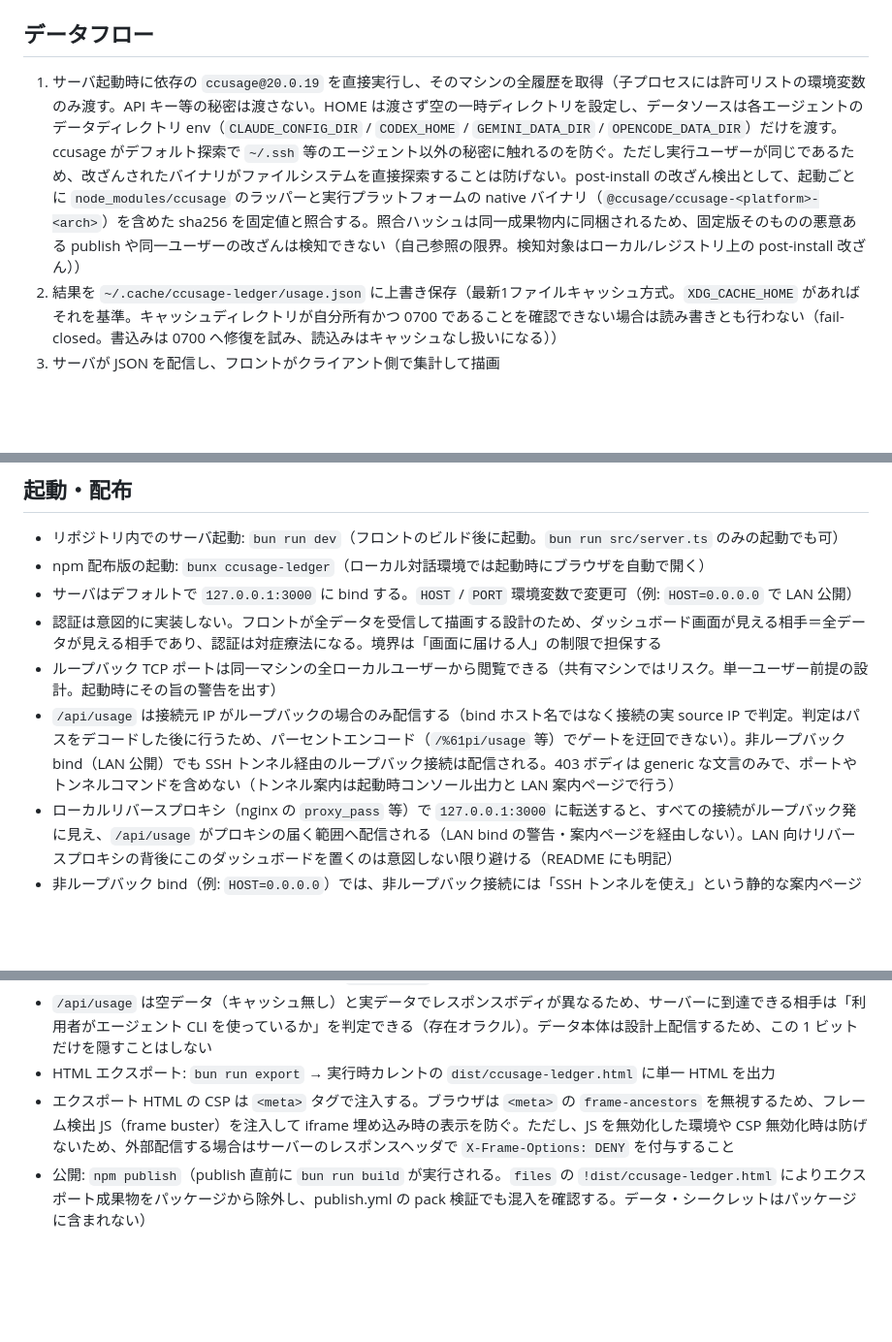
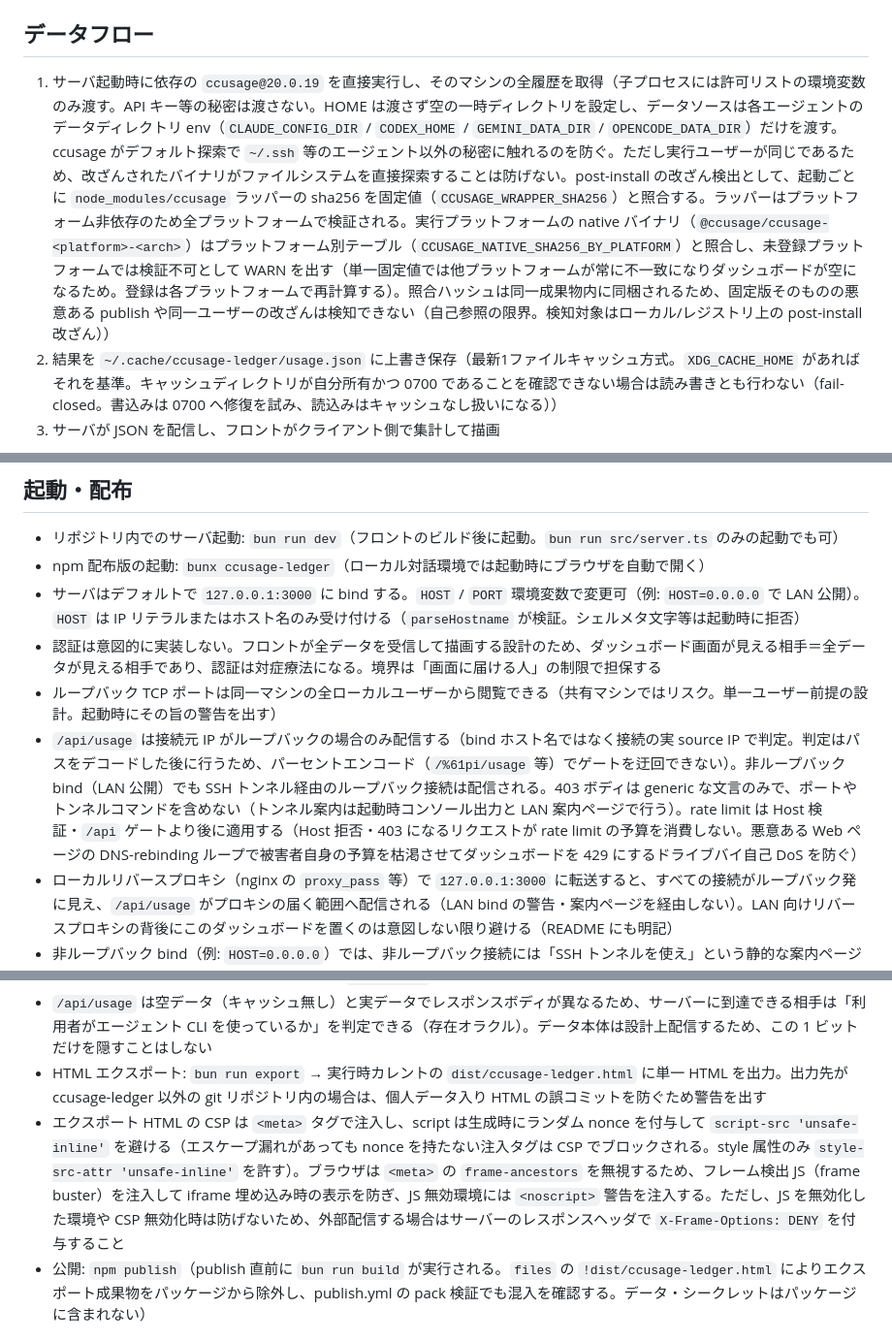
Before and after one commit to ba0918/ccusage-ledger, a Markdown page: AGENTS.md, 3 parts joined by grey strips. Shown at 97% size. Drawn GitHub-style; blank space fills up the shorter version.

Commit message:
docs: セキュリティ検証と配布物の仕様変更を AGENTS.md に反映する
ccusage の integrity 検証がラッパー（全プラットフォーム）とプラットフォーム別 native バイナリの 2 段構えになったこと、rate limit が Host 検証・/api ゲートより後に適用されること、HOST の検証ルール、export の nonce ベース CSP と他リポジトリ内書き込み時の警告を記述に反映した。

```diff
--- a/AGENTS.md
+++ b/AGENTS.md
@@ -10,7 +10,7 @@
 
 ## データフロー
 
-1. サーバ起動時に依存の `ccusage@20.0.19` を直接実行し、そのマシンの全履歴を取得（子プロセスには許可リストの環境変数のみ渡す。API キー等の秘密は渡さない。HOME は渡さず空の一時ディレクトリを設定し、データソースは各エージェントのデータディレクトリ env（`CLAUDE_CONFIG_DIR` / `CODEX_HOME` / `GEMINI_DATA_DIR` / `OPENCODE_DATA_DIR`）だけを渡す。ccusage がデフォルト探索で `~/.ssh` 等のエージェント以外の秘密に触れるのを防ぐ。ただし実行ユーザーが同じであるため、改ざんされたバイナリがファイルシステムを直接探索することは防げない。post-install の改ざん検出として、起動ごとに `node_modules/ccusage` のラッパーと実行プラットフォームの native バイナリ（`@ccusage/ccusage-<platform>-<arch>`）を含めた sha256 を固定値と照合する。照合ハッシュは同一成果物内に同梱されるため、固定版そのものの悪意ある publish や同一ユーザーの改ざんは検知できない（自己参照の限界。検知対象はローカル/レジストリ上の post-install 改ざん））
+1. サーバ起動時に依存の `ccusage@20.0.19` を直接実行し、そのマシンの全履歴を取得（子プロセスには許可リストの環境変数のみ渡す。API キー等の秘密は渡さない。HOME は渡さず空の一時ディレクトリを設定し、データソースは各エージェントのデータディレクトリ env（`CLAUDE_CONFIG_DIR` / `CODEX_HOME` / `GEMINI_DATA_DIR` / `OPENCODE_DATA_DIR`）だけを渡す。ccusage がデフォルト探索で `~/.ssh` 等のエージェント以外の秘密に触れるのを防ぐ。ただし実行ユーザーが同じであるため、改ざんされたバイナリがファイルシステムを直接探索することは防げない。post-install の改ざん検出として、起動ごとに `node_modules/ccusage` ラッパーの sha256 を固定値（`CCUSAGE_WRAPPER_SHA256`）と照合する。ラッパーはプラットフォーム非依存のため全プラットフォームで検証される。実行プラットフォームの native バイナリ（`@ccusage/ccusage-<platform>-<arch>`）はプラットフォーム別テーブル（`CCUSAGE_NATIVE_SHA256_BY_PLATFORM`）と照合し、未登録プラットフォームでは検証不可として WARN を出す（単一固定値では他プラットフォームが常に不一致になりダッシュボードが空になるため。登録は各プラットフォームで再計算する）。照合ハッシュは同一成果物内に同梱されるため、固定版そのものの悪意ある publish や同一ユーザーの改ざんは検知できない（自己参照の限界。検知対象はローカル/レジストリ上の post-install 改ざん））
 2. 結果を `~/.cache/ccusage-ledger/usage.json` に上書き保存（最新1ファイルキャッシュ方式。`XDG_CACHE_HOME` があればそれを基準。キャッシュディレクトリが自分所有かつ 0700 であることを確認できない場合は読み書きとも行わない（fail-closed。書込みは 0700 へ修復を試み、読込みはキャッシュなし扱いになる））
 3. サーバが JSON を配信し、フロントがクライアント側で集計して描画
 
@@ -39,18 +39,18 @@
 
 - リポジトリ内でのサーバ起動: `bun run dev`（フロントのビルド後に起動。`bun run src/server.ts` のみの起動でも可）
 - npm 配布版の起動: `bunx ccusage-ledger`（ローカル対話環境では起動時にブラウザを自動で開く）
-- サーバはデフォルトで `127.0.0.1:3000` に bind する。`HOST` / `PORT` 環境変数で変更可（例: `HOST=0.0.0.0` で LAN 公開）
+- サーバはデフォルトで `127.0.0.1:3000` に bind する。`HOST` / `PORT` 環境変数で変更可（例: `HOST=0.0.0.0` で LAN 公開）。`HOST` は IP リテラルまたはホスト名のみ受け付ける（`parseHostname` が検証。シェルメタ文字等は起動時に拒否）
 - 認証は意図的に実装しない。フロントが全データを受信して描画する設計のため、ダッシュボード画面が見える相手＝全データが見える相手であり、認証は対症療法になる。境界は「画面に届ける人」の制限で担保する
 - ループバック TCP ポートは同一マシンの全ローカルユーザーから閲覧できる（共有マシンではリスク。単一ユーザー前提の設計。起動時にその旨の警告を出す）
-- `/api/usage` は接続元 IP がループバックの場合のみ配信する（bind ホスト名ではなく接続の実 source IP で判定。判定はパスをデコードした後に行うため、パーセントエンコード（`/%61pi/usage` 等）でゲートを迂回できない）。非ループバック bind（LAN 公開）でも SSH トンネル経由のループバック接続は配信される。403 ボディは generic な文言のみで、ポートやトンネルコマンドを含めない（トンネル案内は起動時コンソール出力と LAN 案内ページで行う）
+- `/api/usage` は接続元 IP がループバックの場合のみ配信する（bind ホスト名ではなく接続の実 source IP で判定。判定はパスをデコードした後に行うため、パーセントエンコード（`/%61pi/usage` 等）でゲートを迂回できない）。非ループバック bind（LAN 公開）でも SSH トンネル経由のループバック接続は配信される。403 ボディは generic な文言のみで、ポートやトンネルコマンドを含めない（トンネル案内は起動時コンソール出力と LAN 案内ページで行う）。rate limit は Host 検証・`/api` ゲートより後に適用する（Host 拒否・403 になるリクエストが rate limit の予算を消費しない。悪意ある Web ページの DNS-rebinding ループで被害者自身の予算を枯渇させてダッシュボードを 429 にするドライブバイ自己 DoS を防ぐ）
 - ローカルリバースプロキシ（nginx の `proxy_pass` 等）で `127.0.0.1:3000` に転送すると、すべての接続がループバック発に見え、`/api/usage` がプロキシの届く範囲へ配信される（LAN bind の警告・案内ページを経由しない）。LAN 向けリバースプロキシの背後にこのダッシュボードを置くのは意図しない限り避ける（README にも明記）
 - 非ループバック bind（例: `HOST=0.0.0.0`）では、非ループバック接続には「SSH トンネルを使え」という静的な案内ページのみを配信し、bundle.js 等のクライアント資産をネットワークに配信しない（平文 HTTP 上で on-path 攻撃者が改ざん・注入できる JS の攻撃面をなくす）。ループバック接続には通常のダッシュボードを配信する
 - 静的配信は固定 allowlist（`/` → index.html、`/dist/bundle.js`、`/public/app.css`、`/public/vendor/chart.umd.min.js`）のみ。サーバ CLI バンドル（`/dist/ccusage-ledger.js`）やエクスポート成果物、それ以外のファイルは配信しない（hardlink / symlink による漏出と未知パスへの同期 FS アクセスを構造的に防ぐ）
 - 非ループバック bind は起動時に警告を表示し、TTY では確認プロンプトを出す。非 TTY 環境では `CCUSAGE_LEDGER_ALLOW_LAN=1` を設定しない限り起動を拒否する（fail-closed）。`CCUSAGE_LEDGER_ALLOW_LAN=1` を設定すると確認なしで起動できる（警告のみ）
 - LAN 上の別端末から見る場合は `ssh -L 3000:127.0.0.1:3000` による SSH トンネルを推奨する（トンネル自体がアクセス制限になり、接続元はループバックになるため `/api/usage` も利用できる）
 - `/api/usage` は空データ（キャッシュ無し）と実データでレスポンスボディが異なるため、サーバーに到達できる相手は「利用者がエージェント CLI を使っているか」を判定できる（存在オラクル）。データ本体は設計上配信するため、この 1 ビットだけを隠すことはしない
-- HTML エクスポート: `bun run export` → 実行時カレントの `dist/ccusage-ledger.html` に単一 HTML を出力
-- エクスポート HTML の CSP は `<meta>` タグで注入する。ブラウザは `<meta>` の `frame-ancestors` を無視するため、フレーム検出 JS（frame buster）を注入して iframe 埋め込み時の表示を防ぐ。ただし、JS を無効化した環境や CSP 無効化時は防げないため、外部配信する場合はサーバーのレスポンスヘッダで `X-Frame-Options: DENY` を付与すること
+- HTML エクスポート: `bun run export` → 実行時カレントの `dist/ccusage-ledger.html` に単一 HTML を出力。出力先が ccusage-ledger 以外の git リポジトリ内の場合は、個人データ入り HTML の誤コミットを防ぐため警告を出す
+- エクスポート HTML の CSP は `<meta>` タグで注入し、script は生成時にランダム nonce を付与して `script-src 'unsafe-inline'` を避ける（エスケープ漏れがあっても nonce を持たない注入タグは CSP でブロックされる。style 属性のみ `style-src-attr 'unsafe-inline'` を許す）。ブラウザは `<meta>` の `frame-ancestors` を無視するため、フレーム検出 JS（frame buster）を注入して iframe 埋め込み時の表示を防ぎ、JS 無効環境には `<noscript>` 警告を注入する。ただし、JS を無効化した環境や CSP 無効化時は防げないため、外部配信する場合はサーバーのレスポンスヘッダで `X-Frame-Options: DENY` を付与すること
 - 公開: `npm publish`（publish 直前に `bun run build` が実行される。`files` の `!dist/ccusage-ledger.html` によりエクスポート成果物をパッケージから除外し、publish.yml の pack 検証でも混入を確認する。データ・シークレットはパッケージに含まれない）
 
 ## 主要コマンド
```
